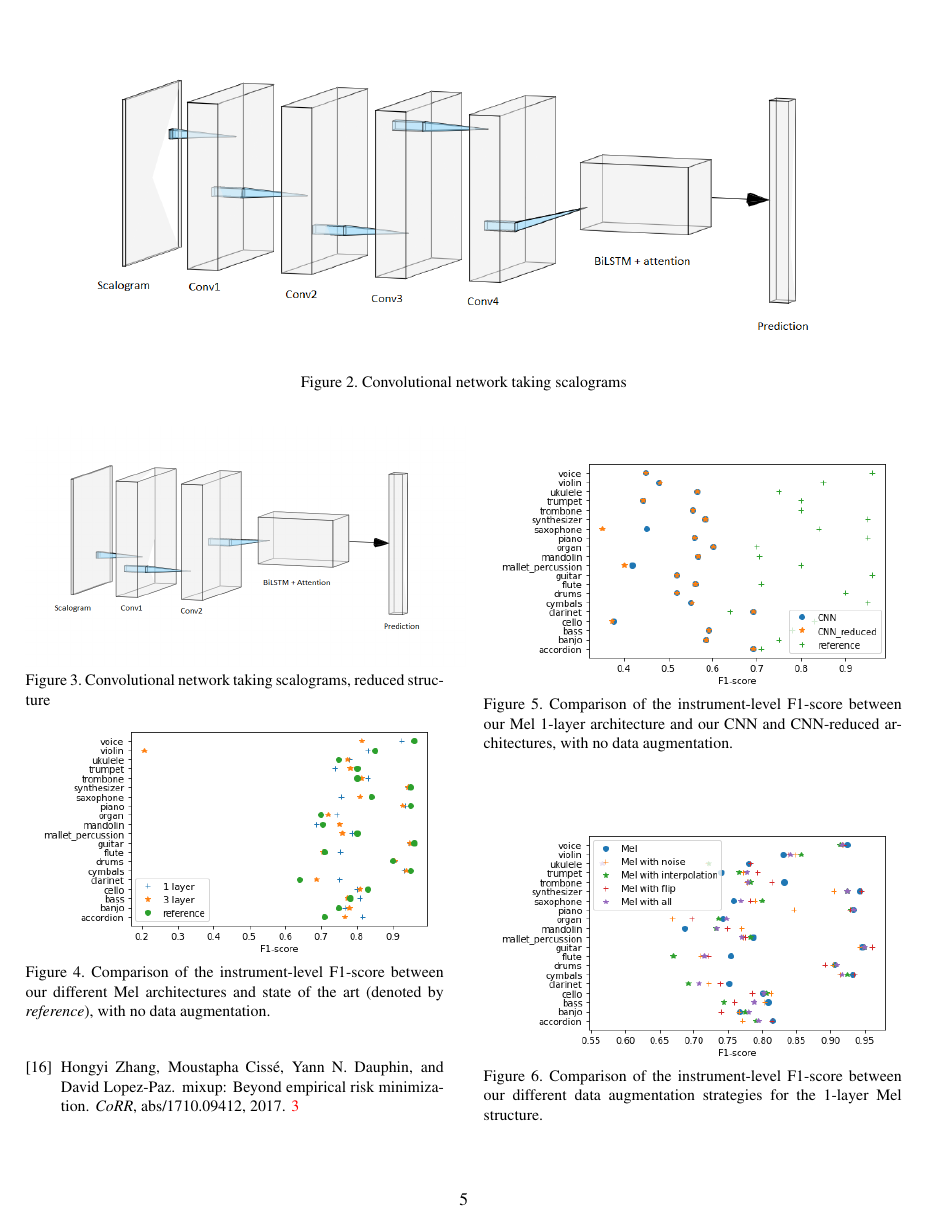
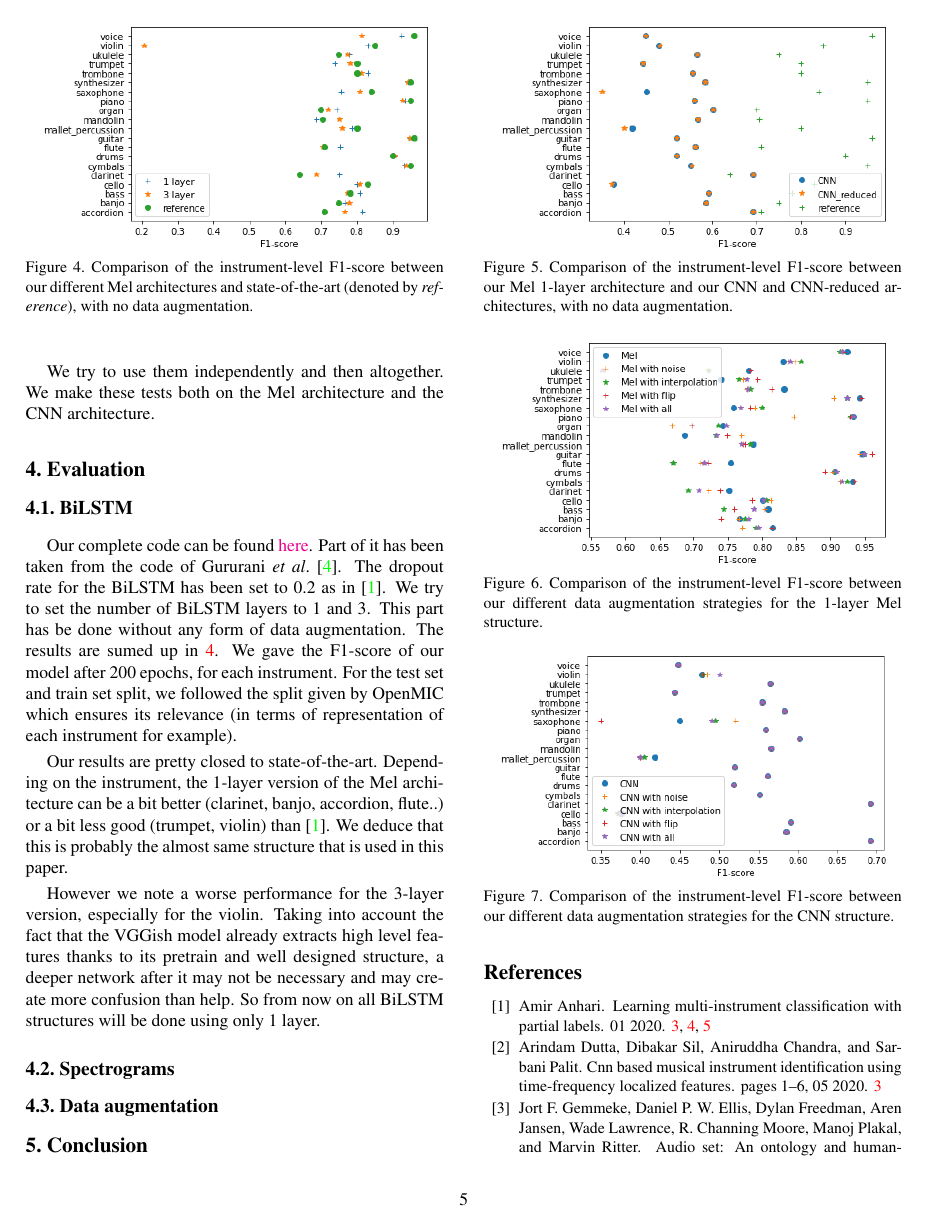
Before and after one commit to clementberger/Deep-Learning, a LaTeX paper (rapport/Project_report.tex): page 5 of 6. The pictures show the PDF file rapport/Project_report.pdf that the author committed with the source.

Commit message:
resultats bilstm

```diff
--- a/rapport/Project_report.tex
+++ b/rapport/Project_report.tex
@@ -113,6 +113,12 @@ As said earlier, we consider \cite{squelette_progr} as our state of the art. It
 \end{enumerate}
 The best of these networks (for 1 layer, as discussed later in Section 4.) gives us our benchmark before trying other techniques. We will from now on refer to this architecture as the Mel architecture.
 \subsection{Spectrograms}
+\begin{figure*}
+	\centering
+	\includegraphics[scale = 0.65]{cnn.png}
+	\caption{Convolutional network taking scalograms}
+	\label{cnn}
+\end{figure*}
 Next, we want to see if the AWT and spectrograms used by Dutta \etal can be transposed to the multi-instrument recognition. Indeed, the reasoning behind it is independent of the number of predictions we want to make and thus is still relevant in our case.
 
 Thus for this part, we take the raw audio sample of OpenMIC. We then compute their scalograms using a Morse wavelet. Here we are challenged by our lack of computational powerand memory. Indeed, to be able to train on our computers and even to be able to compute all scalograms in a reasonable amount of time, we had to reduce the resolution of the scalograms to 128x128. Hence we expect a loss of performance due to our imprecision (this has to be compared with the VGGish features which have already been calculated for us !).
@@ -147,12 +147,23 @@ A difficulty is that due to our limited computational power, we have to use prec
 The first technique we use is the interpolation described earlier, as \cite{squelette_progr}. We also try to add a Gaussian noise as in \cite{data_aug}. Finally, as we have an image as representation of our signal, we thought we could use some techniques coming from the computer vision field. It appeared that due to the form of our representations, a horizontal flip of the image exactly corresponds to playing the audio backward, and thus we use this as our last data augmentation technique.
 
 We try to use them independently and then altogether. We make these tests both on the Mel architecture and the CNN architecture.
+\section{Evaluation}
+\subsection{BiLSTM}
+Our complete code can be found \href{https://github.com/clementberger/Deep-Learning.git}{here}. Part of it has been taken from the code of Gururani \etal \cite{attention}. The dropout rate for the BiLSTM has been set to 0.2 as in \cite{squelette_progr}. We try to set the number of BiLSTM layers to 1 and 3. This part has be done without any form of data augmentation.
 \begin{figure}
 	\centering
 	\includegraphics[scale = 0.5]{to_ref.png}
-	\caption{Comparison of the instrument-level F1-score between our different Mel architectures and state of the art (denoted by \textit{reference}), with no data augmentation.}
+	\caption{Comparison of the instrument-level F1-score between our different Mel architectures and state-of-the-art (denoted by \textit{reference}), with no data augmentation.}
 	\label{to_ref}
 \end{figure}
+The results are sumed up in \ref{to_ref}. We gave the F1-score of our model after 200 epochs, for each instrument. For the test set and train set split, we followed the split given by OpenMIC which ensures its relevance (in terms of representation of each instrument for example).
+
+Our results are pretty closed to state-of-the-art. Depending on the instrument, the 1-layer version of the Mel architecture can be a bit better (clarinet, banjo, accordion, flute..) or a bit less good (trumpet, violin) than \cite{squelette_progr}. We deduce that this is probably the almost same structure that is used in this paper.
+
+However we note a worse performance for the 3-layer version, especially for the violin. Taking into account the fact that the VGGish model already extracts high level features thanks to its pretrain and well designed structure, a deeper network after it may not be necessary and may create more confusion than help. So from now on all BiLSTM structures will be done using only 1 layer.
+\subsection{Spectrograms}
+\subsection{Data augmentation}
+
 \begin{figure}
 	\centering
 	\includegraphics[scale = 0.5]{cnn_plot.png}
@@ -171,7 +182,7 @@ We try to use them independently and then altogether. We make these tests both o
 	\caption{Comparison of the instrument-level F1-score between our different data augmentation strategies for the CNN structure.}
 	\label{cnn_data}
 \end{figure}
-\section{Evaluation}
+\section{Conclusion}
 
 {\small
 	\bibliographystyle{ieee_fullname}
```
Also changed, not shown: rapport/Project_report.pdf, rapport/Project_report.tex (12 more changed lines), 4 other files.
